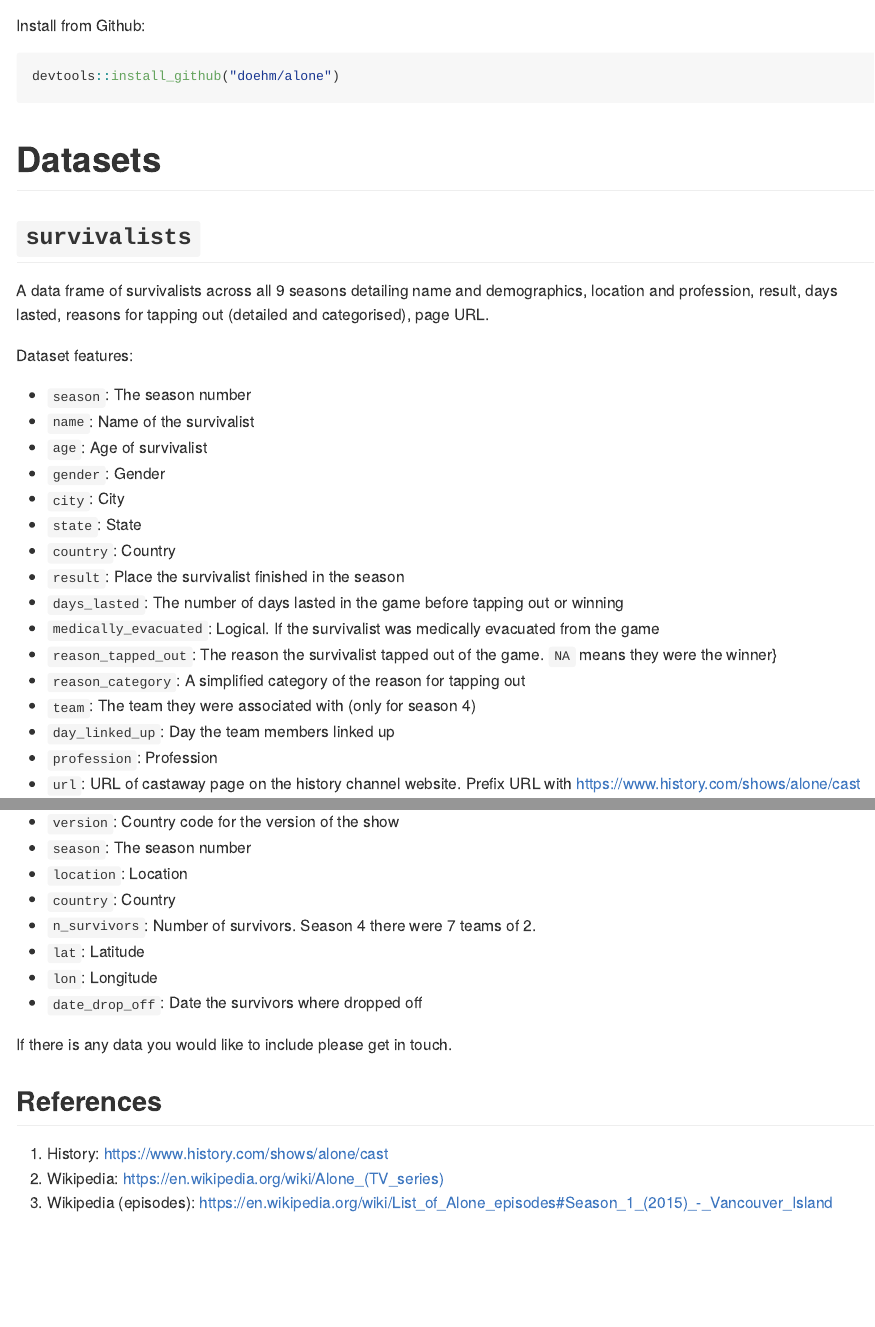
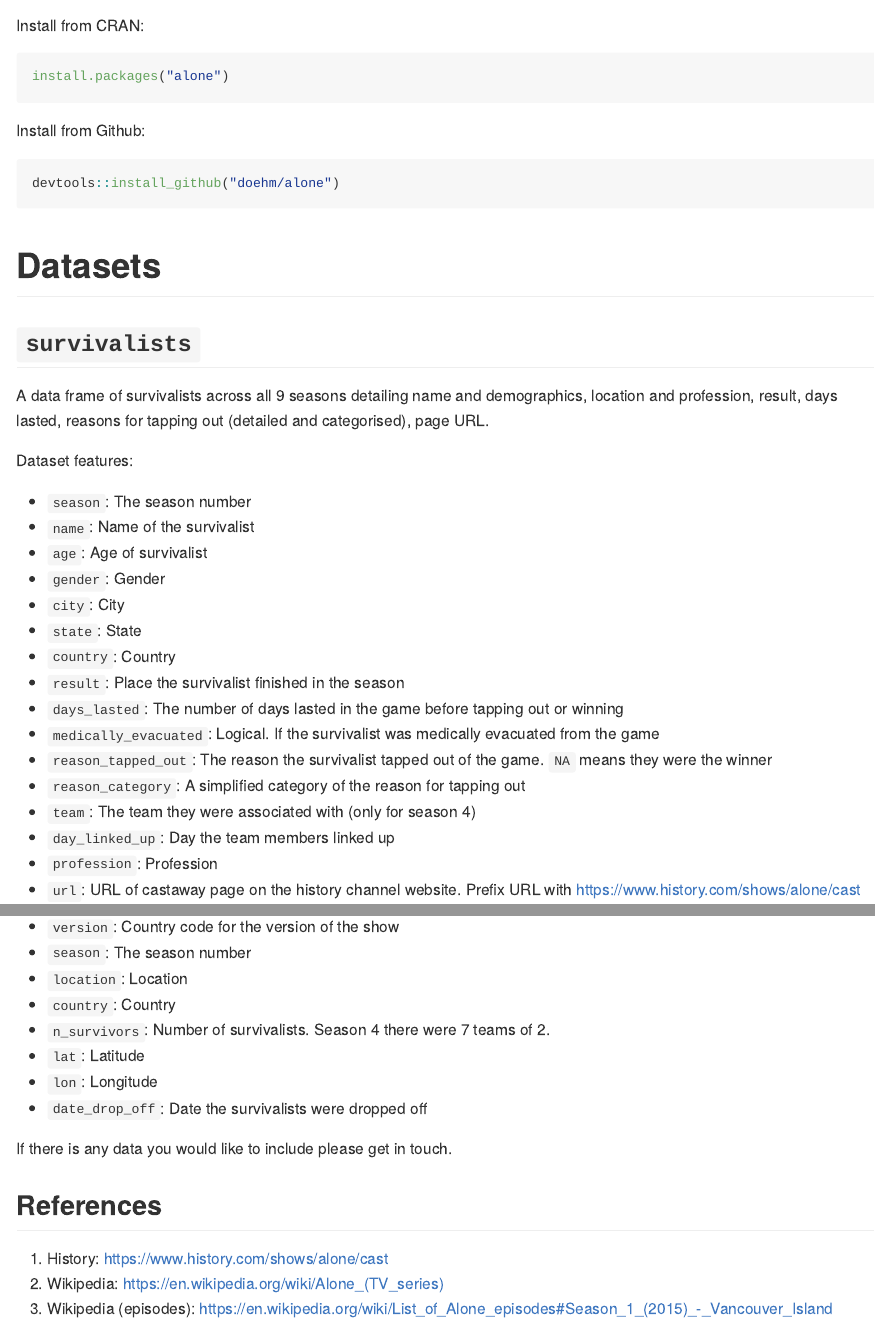
Before and after one commit to doehm/alone, an R Markdown document (README.Rmd): the page in a window 1100 px wide, from 290 px down, and a second part further down, joined at a grey line. The pictures show the output file README.md that the author committed with the source, drawn offline in the style of GitHub.

Commit message:
DOC updating installation on readme

````diff
--- a/README.Rmd
+++ b/README.Rmd
@@ -17,6 +16,12 @@ A collection of datasets on the [Alone](https://www.history.com/shows/alone) sur
 For non-Rstats users here is the link to the [Google sheets doc](https://docs.google.com/spreadsheets/d/1-ZGasLGFVv6t50cOOhcA0SW68jdBIASTh3KFA2o1PQY/edit?usp=sharing).
 
 # Installation
+
+Install from CRAN:
+
+```{r, eval = FALSE}
+install.packages("alone")
+```
 
 Install from Github:
 
@@ -42,7 +47,7 @@ Dataset features:
 * `result`: Place the survivalist finished in the season
 * `days_lasted`: The number of days lasted in the game before tapping out or winning
 * `medically_evacuated`: Logical. If the survivalist was medically evacuated from the game
-* `reason_tapped_out`: The reason the survivalist tapped out of the game. `NA` means they were the winner}
+* `reason_tapped_out`: The reason the survivalist tapped out of the game. `NA` means they were the winner
 * `reason_category`: A simplified category of the reason for tapping out
 * `team`: The team they were associated with (only for season 4)
 * `day_linked_up`: Day the team members linked up
@@ -141,10 +146,10 @@ The season summary dataset includes location, latitude and longitude, and other
 * `season`: The season number
 * `location`: Location
 * `country`: Country
-* `n_survivors`: Number of survivors. Season 4 there were 7 teams of 2.
+* `n_survivors`: Number of survivalists. Season 4 there were 7 teams of 2.
 * `lat`: Latitude
 * `lon`: Longitude
-* `date_drop_off`: Date the survivors where dropped off
+* `date_drop_off`: Date the survivalists were dropped off
 
 If there is any data you would like to include please get in touch.
 
````
Also changed, not shown: README.md, README.Rmd (1 more changed lines), 1 other file.
